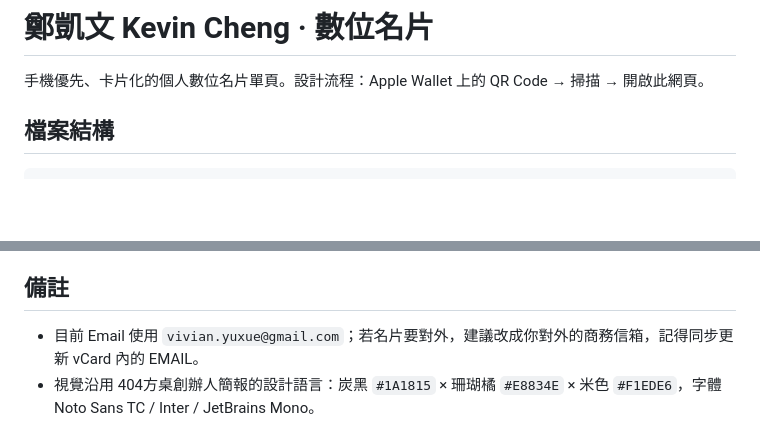
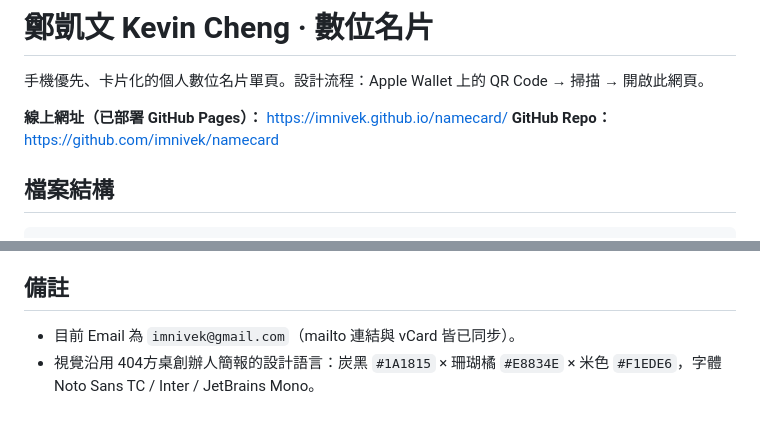
Before and after one commit to imnivek/namecard, a Markdown page: README.md, 2 parts joined by grey strips. Drawn GitHub-style; blank space fills up the shorter version.

Commit message:
README：補上線上網址與 Email 更新說明
Co-Authored-By: Claude Opus 4.8 (1M context) <noreply@anthropic.com>

```diff
--- a/README.md
+++ b/README.md
@@ -1,6 +1,9 @@
 # 鄭凱文 Kevin Cheng · 數位名片
 
 手機優先、卡片化的個人數位名片單頁。設計流程：Apple Wallet 上的 QR Code → 掃描 → 開啟此網頁。
+
+**線上網址（已部署 GitHub Pages）：** https://imnivek.github.io/namecard/
+**GitHub Repo：** https://github.com/imnivek/namecard
 
 ## 檔案結構
 
@@ -64,5 +67,5 @@ python -m http.server 8000
 - **改 vCard 資訊**：在 `index.html` 底部 `<script>` 內的 `vcard` 陣列調整（目前 Email、微信 ID、官網、IG 皆已填入）。
 
 ## 備註
-- 目前 Email 使用 `vivian.yuxue@gmail.com`；若名片要對外，建議改成你對外的商務信箱，記得同步更新 vCard 內的 EMAIL。
+- 目前 Email 為 `imnivek@gmail.com`（mailto 連結與 vCard 皆已同步）。
 - 視覺沿用 404方桌創辦人簡報的設計語言：炭黑 `#1A1815` × 珊瑚橘 `#E8834E` × 米色 `#F1EDE6`，字體 Noto Sans TC / Inter / JetBrains Mono。
```
